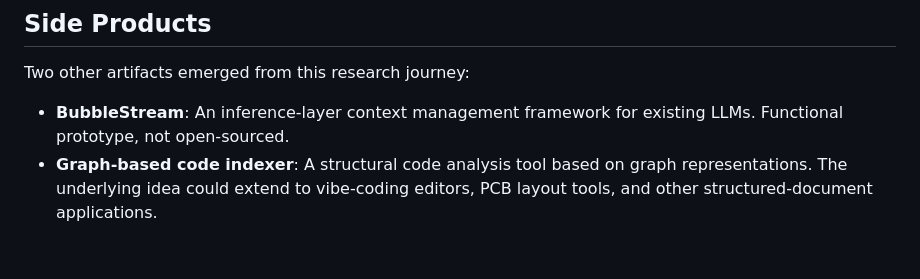
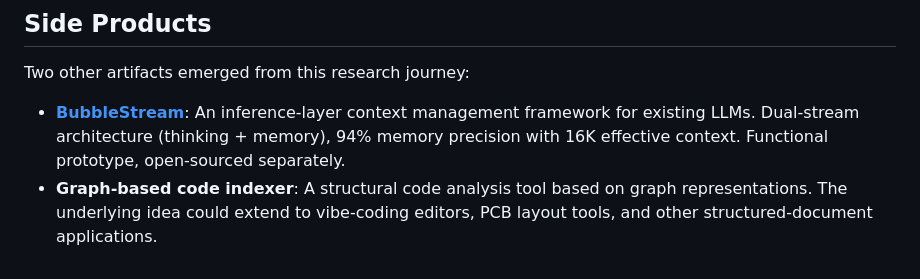
Before and after one commit to Mr-Skeleton-Max/MathBrain, a Markdown page: docs/research_log.md, the part around the change. Drawn GitHub-style.

Commit message:
Link BubbleStream repo in research log

```diff
--- a/docs/research_log.md
+++ b/docs/research_log.md
@@ -109,5 +109,5 @@ This is a solo research project seeking collaborators and lab support. The goal
 
 Two other artifacts emerged from this research journey:
 
-- **BubbleStream**: An inference-layer context management framework for existing LLMs. Functional prototype, not open-sourced.
+- **[BubbleStream](https://github.com/YOUR_USERNAME/BubbleStream)**: An inference-layer context management framework for existing LLMs. Dual-stream architecture (thinking + memory), 94% memory precision with 16K effective context. Functional prototype, open-sourced separately.
 - **Graph-based code indexer**: A structural code analysis tool based on graph representations. The underlying idea could extend to vibe-coding editors, PCB layout tools, and other structured-document applications.
```
